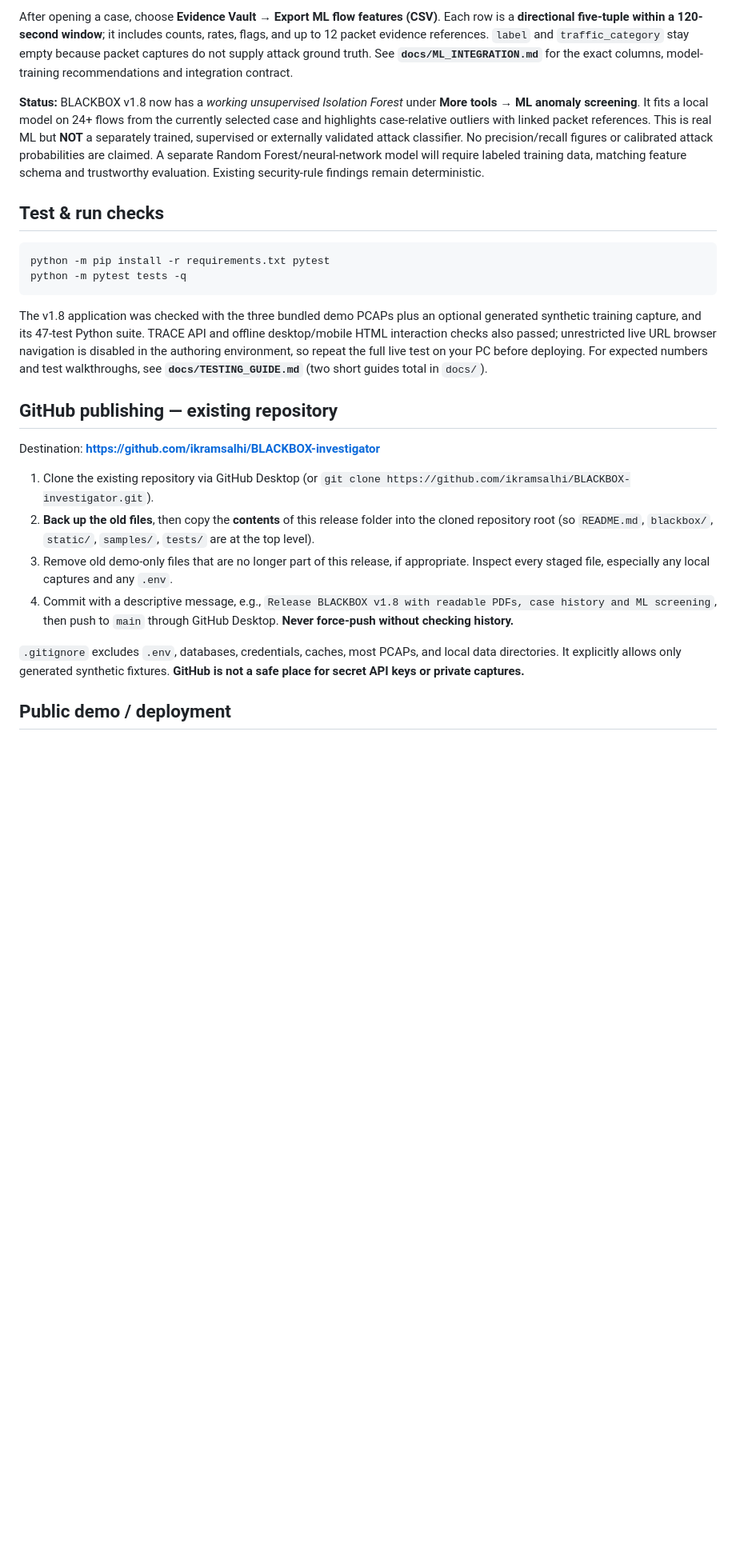
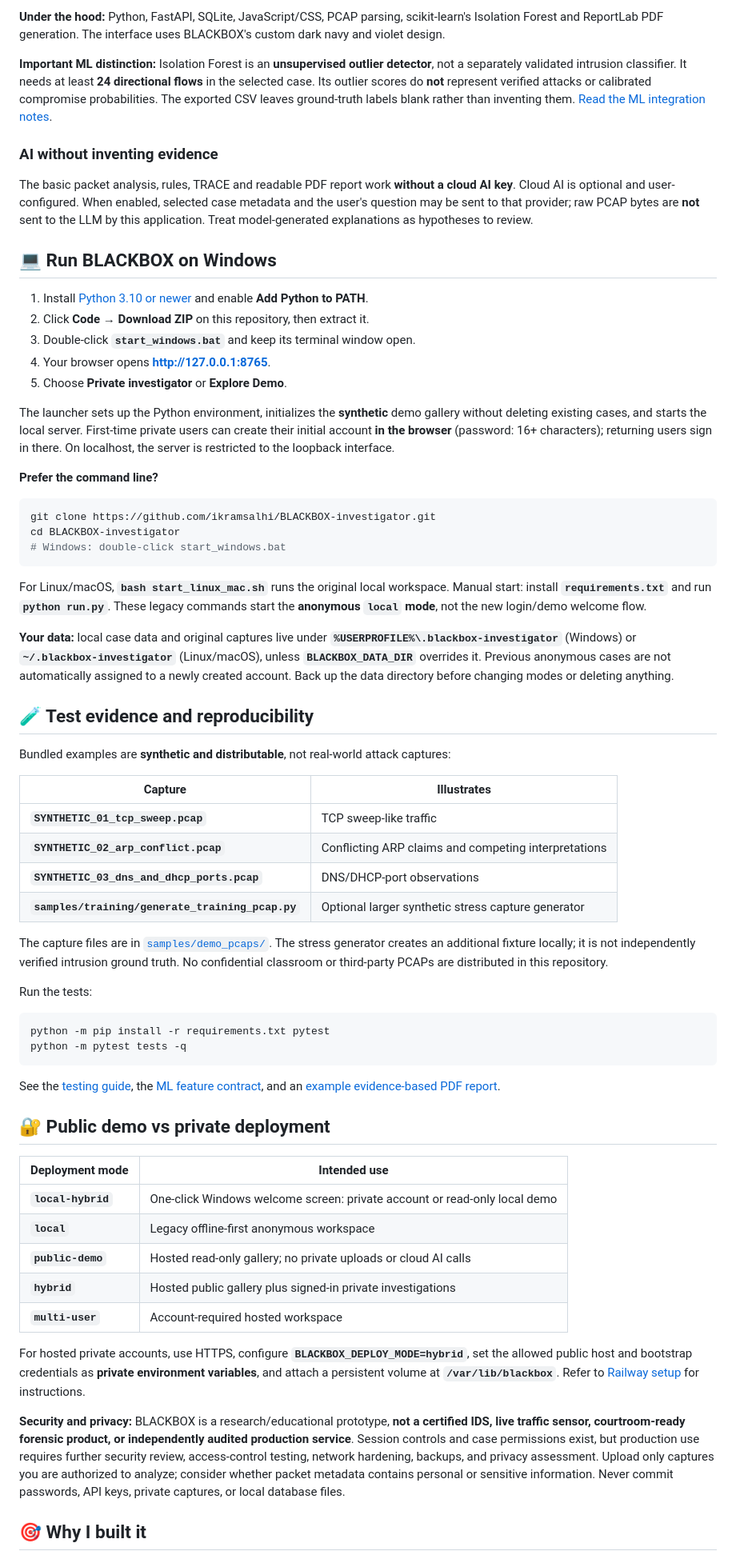
Before and after one commit to ikramsalhi/BLACKBOX-investigator, a Markdown page: README.md, the part around one of its changes. Shown at 80% size. GitHub-like rendering; blank space fills up the shorter version.

````diff
--- a/README.md
+++ b/README.md
@@ -98,27 +115,69 @@ The TRACE endpoint is read-only and also works in the public demo gallery: `GET
 
-After opening a case, choose **Evidence Vault → Export ML flow features (CSV)**. Each row is a **directional five-tuple within a 120-second window**; it includes counts, rates, flags, and up to 12 packet evidence references. `label` and `traffic_category` stay empty because packet captures do not supply attack ground truth. See **`docs/ML_INTEGRATION.md`** for the exact columns, model-training recommendations and integration contract.
+**Under the hood:** Python, FastAPI, SQLite, JavaScript/CSS, PCAP parsing, scikit-learn's Isolation Forest and ReportLab PDF generation. The interface uses BLACKBOX's custom dark navy and violet design.
 
-**Status:** BLACKBOX v1.8 now has a *working unsupervised Isolation Forest* under **More tools → ML anomaly screening**. It fits a local model on 24+ flows from the currently selected case and highlights case-relative outliers with linked packet references. This is real ML but **NOT** a separately trained, supervised or externally validated attack classifier. No precision/recall figures or calibrated attack probabilities are claimed. A separate Random Forest/neural-network model will require labeled training data, matching feature schema and trustworthy evaluation. Existing security-rule findings remain deterministic.
+**Important ML distinction:** Isolation Forest is an **unsupervised outlier detector**, not a separately validated intrusion classifier. It needs at least **24 directional flows** in the selected case. Its outlier scores do **not** represent verified attacks or calibrated compromise probabilities. The exported CSV leaves ground-truth labels blank rather than inventing them. [Read the ML integration notes](docs/ML_INTEGRATION.md).
 
-## Test & run checks
+### AI without inventing evidence
 
-```bash
+The basic packet analysis, rules, TRACE and readable PDF report work **without a cloud AI key**. Cloud AI is optional and user-configured. When enabled, selected case metadata and the user's question may be sent to that provider; raw PCAP bytes are **not** sent to the LLM by this application. Treat model-generated explanations as hypotheses to review.
+
+## 💻 Run BLACKBOX on Windows
+
+1. Install [Python 3.10 or newer](https://www.python.org/downloads/) and enable **Add Python to PATH**.
+2. Click **Code → Download ZIP** on this repository, then extract it.
+3. Double-click **`start_windows.bat`** and keep its terminal window open.
+4. Your browser opens **http://127.0.0.1:8765**.
+5. Choose **Private investigator** or **Explore Demo**.
+
+The launcher sets up the Python environment, initializes the **synthetic** demo gallery without deleting existing cases, and starts the local server. First-time private users can create their initial account **in the browser** (password: 16+ characters); returning users sign in there. On localhost, the server is restricted to the loopback interface.
+
+**Prefer the command line?**
+
+~~~bash
+git clone https://github.com/ikramsalhi/BLACKBOX-investigator.git
+cd BLACKBOX-investigator
+# Windows: double-click start_windows.bat
+~~~
+
+For Linux/macOS, **`bash start_linux_mac.sh`** runs the original local workspace. Manual start: install **`requirements.txt`** and run **`python run.py`**. These legacy commands start the **anonymous `local` mode**, not the new login/demo welcome flow.
+
+**Your data:** local case data and original captures live under **`%USERPROFILE%\.blackbox-investigator`** (Windows) or **`~/.blackbox-investigator`** (Linux/macOS), unless **`BLACKBOX_DATA_DIR`** overrides it. Previous anonymous cases are not automatically assigned to a newly created account. Back up the data directory before changing modes or deleting anything.
+
+## 🧪 Test evidence and reproducibility
+
+Bundled examples are **synthetic and distributable**, not real-world attack captures:
+
+| Capture | Illustrates |
+| --- | --- |
+| **`SYNTHETIC_01_tcp_sweep.pcap`** | TCP sweep-like traffic |
+| **`SYNTHETIC_02_arp_conflict.pcap`** | Conflicting ARP claims and competing interpretations |
+| **`SYNTHETIC_03_dns_and_dhcp_ports.pcap`** | DNS/DHCP-port observations |
+| **`samples/training/generate_training_pcap.py`** | Optional larger synthetic stress capture generator |
+
+The capture files are in [`samples/demo_pcaps/`](samples/demo_pcaps/). The stress generator creates an additional fixture locally; it is not independently verified intrusion ground truth. No confidential classroom or third-party PCAPs are distributed in this repository.
+
+Run the tests:
+
+~~~bash
 python -m pip install -r requirements.txt pytest
 python -m pytest tests -q
-```
+~~~
 
-The v1.8 application was checked with the three bundled demo PCAPs plus an optional generated synthetic training capture, and its 47-test Python suite. TRACE API and offline desktop/mobile HTML interaction checks also passed; unrestricted live URL browser navigation is disabled in the authoring environment, so repeat the full live test on your PC before deploying. For expected numbers and test walkthroughs, see **`docs/TESTING_GUIDE.md`** (two short guides total in `docs/`).
+See the [testing guide](docs/TESTING_GUIDE.md), the [ML feature contract](docs/ML_INTEGRATION.md), and an [example evidence-based PDF report](docs/BLACKBOX_Example_Investigation_Report.pdf).
 
-## GitHub publishing — existing repository
+## 🔐 Public demo vs private deployment
 
-Destination: **https://github.com/ikramsalhi/BLACKBOX-investigator**
+| Deployment mode | Intended use |
+| --- | --- |
+| **`local-hybrid`** | One-click Windows welcome screen: private account or read-only local demo |
+| **`local`** | Legacy offline-first anonymous workspace |
+| **`public-demo`** | Hosted read-only gallery; no private uploads or cloud AI calls |
+| **`hybrid`** | Hosted public gallery plus signed-in private investigations |
+| **`multi-user`** | Account-required hosted workspace |
 
-1. Clone the existing repository via GitHub Desktop (or `git clone https://github.com/ikramsalhi/BLACKBOX-investigator.git`).
-2. **Back up the old files**, then copy the **contents** of this release folder into the cloned repository root (so `README.md`, `blackbox/`, `static/`, `samples/`, `tests/` are at the top level).
-3. Remove old demo-only files that are no longer part of this release, if appropriate. Inspect every staged file, especially any local captures and any `.env`.
-4. Commit with a descriptive message, e.g., `Release BLACKBOX v1.8 with readable PDFs, case history and ML screening`, then push to `main` through GitHub Desktop. **Never force-push without checking history.**
+For hosted private accounts, use HTTPS, configure **`BLACKBOX_DEPLOY_MODE=hybrid`**, set the allowed public host and bootstrap credentials as **private environment variables**, and attach a persistent volume at **`/var/lib/blackbox`**. Refer to [Railway setup](RAILWAY_AUTH_SETUP.md) for instructions.
 
-`.gitignore` excludes `.env`, databases, credentials, caches, most PCAPs, and local data directories. It explicitly allows only generated synthetic fixtures. **GitHub is not a safe place for secret API keys or private captures.**
+**Security and privacy:** BLACKBOX is a research/educational prototype, **not a certified IDS, live traffic sensor, courtroom-ready forensic product, or independently audited production service**. Session controls and case permissions exist, but production use requires further security review, access-control testing, network hardening, backups, and privacy assessment. Upload only captures you are authorized to analyze; consider whether packet metadata contains personal or sensitive information. Never commit passwords, API keys, private captures, or local database files.
 
-## Public demo / deployment
+## 🎯 Why I built it
 
````
Also changed, not shown: other parts of README.md (+93 -73 lines).
